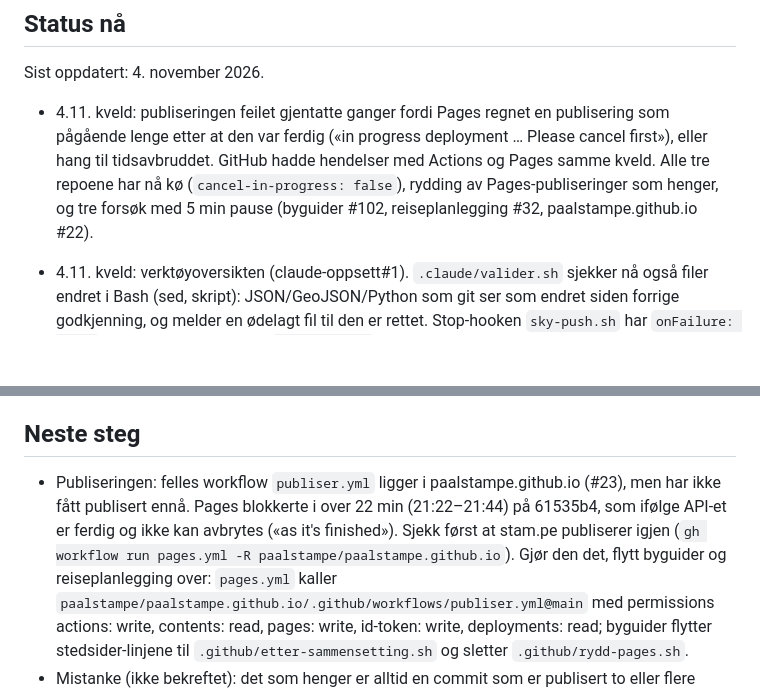
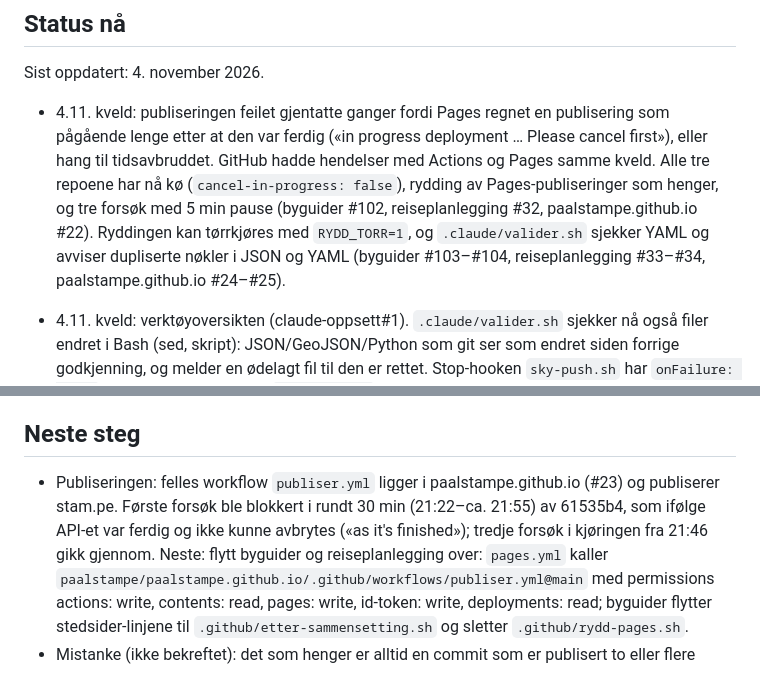
Before and after one commit to paalstampe/paalstampe.github.io, a Markdown page: NOTES.md, 2 parts joined by grey strips. Rendered like a GitHub page; blank space fills up the shorter version.

Commit message:
NOTES: stam.pe publiserer med felles workflow; tørrkjøring og YAML-sjekk
Co-Authored-By: Claude Opus 5.5 <noreply@anthropic.com>

```diff
--- a/NOTES.md
+++ b/NOTES.md
@@ -11,6 +11,8 @@ Sist oppdatert: 4. november 2026.
   ferdig («in progress deployment … Please cancel <sha> first»), eller hang til tidsavbruddet. GitHub hadde hendelser med
   Actions og Pages samme kveld. Alle tre repoene har nå kø (`cancel-in-progress: false`), rydding av Pages-publiseringer som
   henger, og tre forsøk med 5 min pause (byguider #102, reiseplanlegging #32, paalstampe.github.io #22).
+  Ryddingen kan tørrkjøres med `RYDD_TORR=1`, og `.claude/valider.sh` sjekker YAML og avviser dupliserte nøkler i JSON og YAML
+  (byguider #103–#104, reiseplanlegging #33–#34, paalstampe.github.io #24–#25).
 - 4.11. kveld: verktøyoversikten (claude-oppsett#1). `.claude/valider.sh` sjekker nå også filer endret i Bash
   (sed, skript): JSON/GeoJSON/Python som git ser som endret siden forrige godkjenning, og melder en ødelagt fil til den er rettet.
   Stop-hooken `sky-push.sh` har `onFailure: block`. CLAUDE.md: vent med `gh run watch` før skjermbilder av forhåndsvisningen,
@@ -44,9 +46,9 @@ Sist oppdatert: 4. november 2026.
 
 ## Neste steg
 
-- Publiseringen: felles workflow `publiser.yml` ligger i paalstampe.github.io (#23), men har ikke fått publisert ennå. Pages blokkerte
-  i over 22 min (21:22–21:44) på 61535b4, som ifølge API-et er ferdig og ikke kan avbrytes («as it's finished»). Sjekk først at
-  stam.pe publiserer igjen (`gh workflow run pages.yml -R paalstampe/paalstampe.github.io`). Gjør den det, flytt byguider og
+- Publiseringen: felles workflow `publiser.yml` ligger i paalstampe.github.io (#23) og publiserer stam.pe. Første forsøk ble
+  blokkert i rundt 30 min (21:22–ca. 21:55) av 61535b4, som ifølge API-et var ferdig og ikke kunne avbrytes («as it's finished»);
+  tredje forsøk i kjøringen fra 21:46 gikk gjennom. Neste: flytt byguider og
   reiseplanlegging over: `pages.yml` kaller `paalstampe/paalstampe.github.io/.github/workflows/publiser.yml@main` med
   permissions actions: write, contents: read, pages: write, id-token: write, deployments: read; byguider flytter stedsider-linjene
   til `.github/etter-sammensetting.sh` og sletter `.github/rydd-pages.sh`.
```
